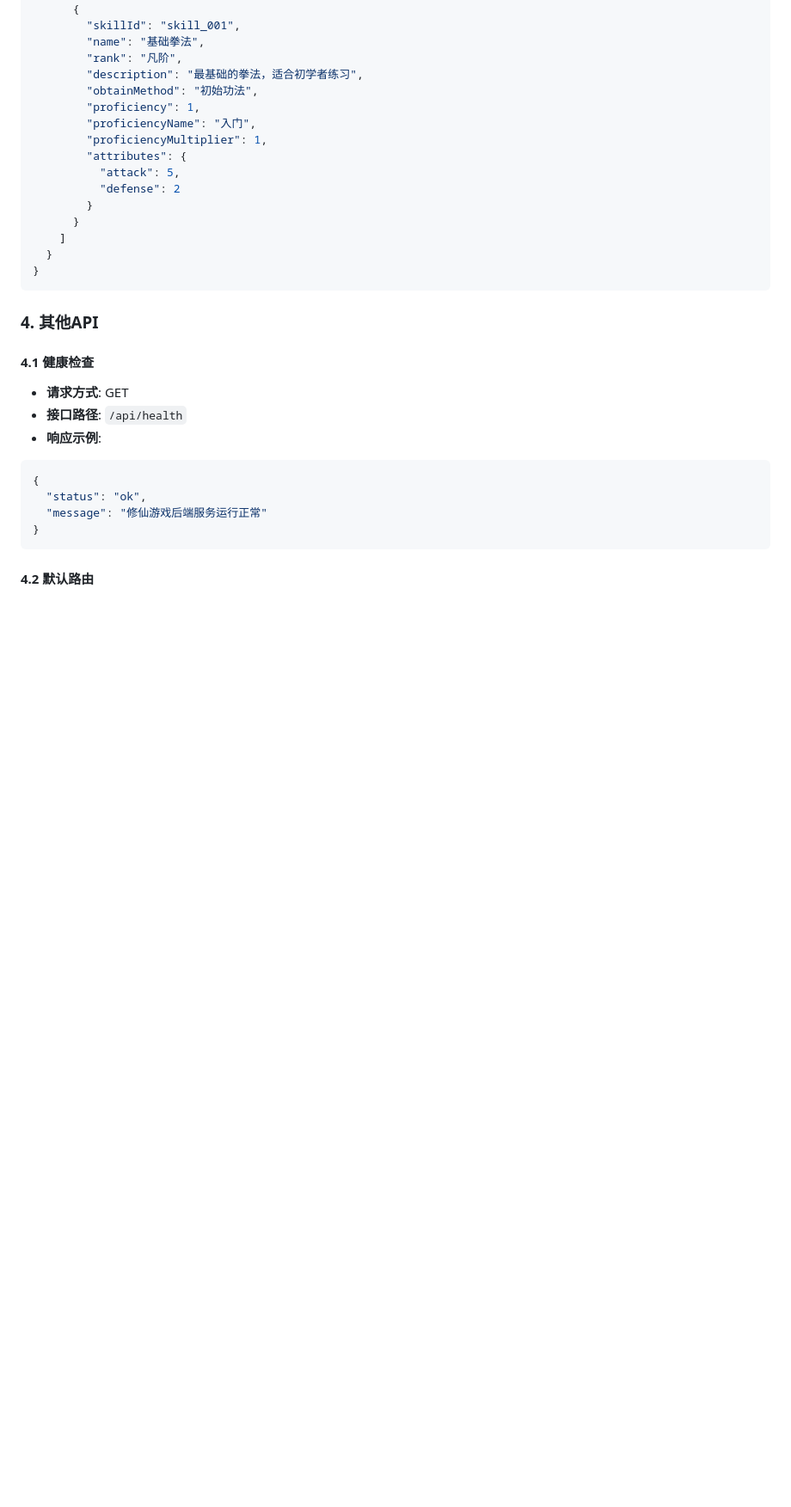
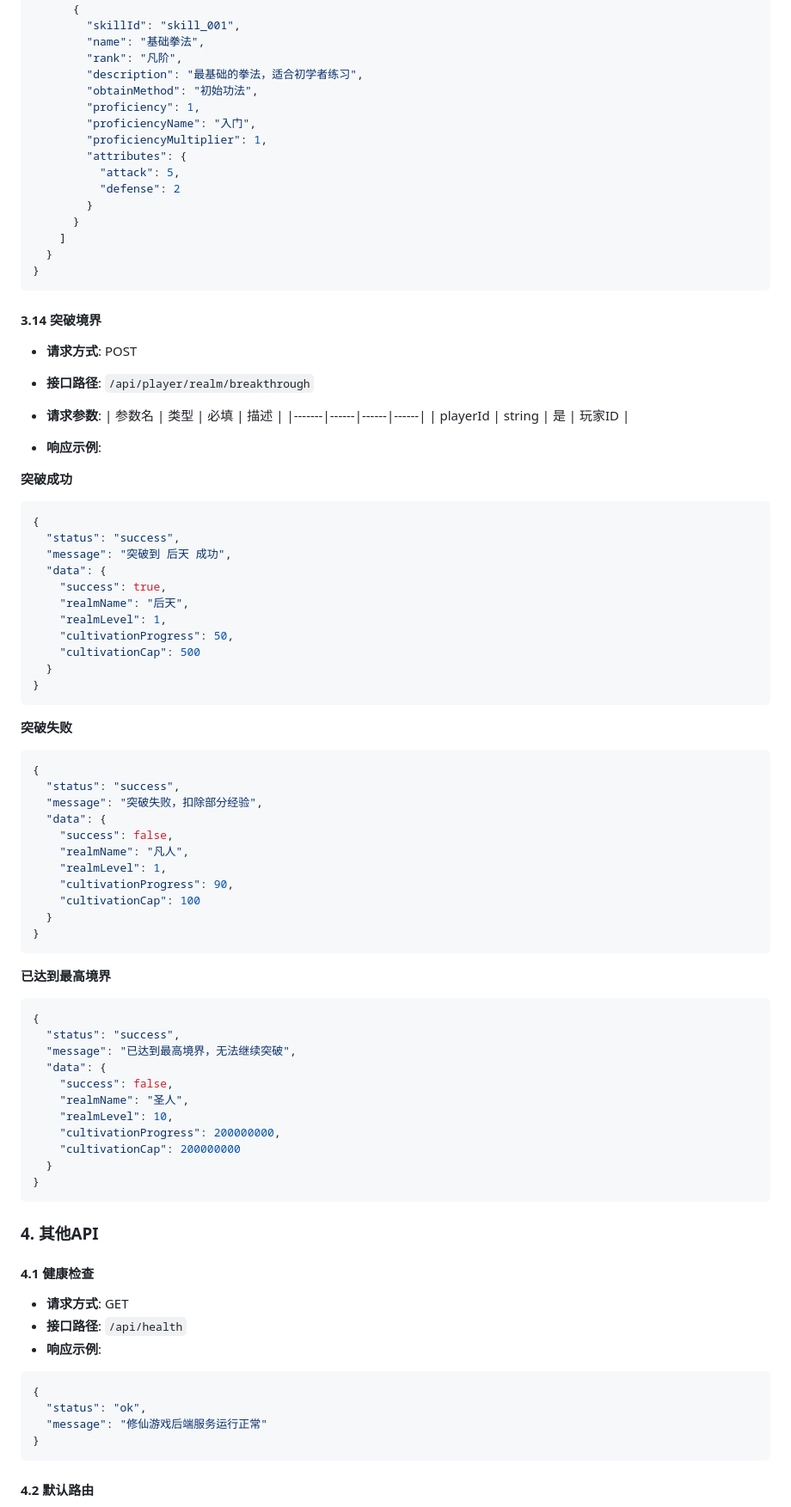
Before and after one commit to douglasslion/xiuxian-backend, a Markdown page: API.md, the part around one of its changes. Shown at 86% size. Drawn GitHub-style; blank space fills up the shorter version.

Commit message:
更新API.md文件，添加缺失的接口信息

````diff
--- a/API.md
+++ b/API.md
@@ -726,6 +728,65 @@
 }
 ```
 
+#### 3.14 突破境界
+
+- **请求方式**: POST
+- **接口路径**: `/api/player/realm/breakthrough`
+- **请求参数**:
+  | 参数名 | 类型 | 必填 | 描述 |
+  |-------|------|------|------|
+  | playerId | string | 是 | 玩家ID |
+
+- **响应示例**:
+
+**突破成功**
+
+```json
+{
+  "status": "success",
+  "message": "突破到 后天 成功",
+  "data": {
+    "success": true,
+    "realmName": "后天",
+    "realmLevel": 1,
+    "cultivationProgress": 50,
+    "cultivationCap": 500
+  }
+}
+```
+
+**突破失败**
+
+```json
+{
+  "status": "success",
+  "message": "突破失败，扣除部分经验",
+  "data": {
+    "success": false,
+    "realmName": "凡人",
+    "realmLevel": 1,
+    "cultivationProgress": 90,
+    "cultivationCap": 100
+  }
+}
+```
+
+**已达到最高境界**
+
+```json
+{
+  "status": "success",
+  "message": "已达到最高境界，无法继续突破",
+  "data": {
+    "success": false,
+    "realmName": "圣人",
+    "realmLevel": 10,
+    "cultivationProgress": 200000000,
+    "cultivationCap": 200000000
+  }
+}
+```
+
 ### 4. 其他API
 
 #### 4.1 健康检查
````
Also changed, not shown: other parts of API.md (+3 -1 lines).
